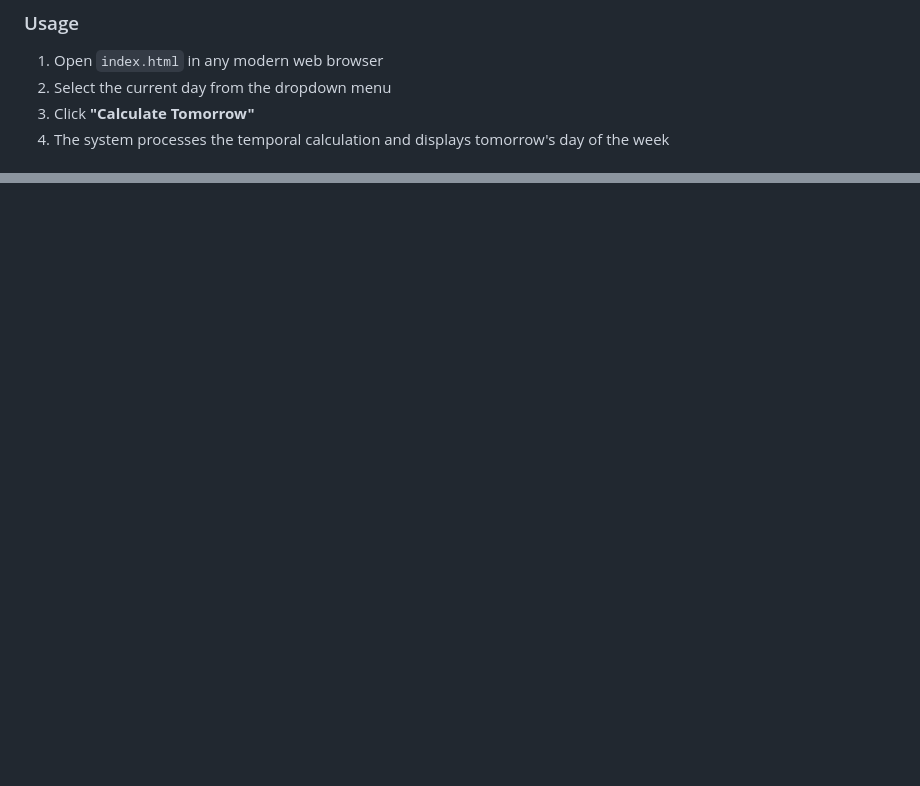
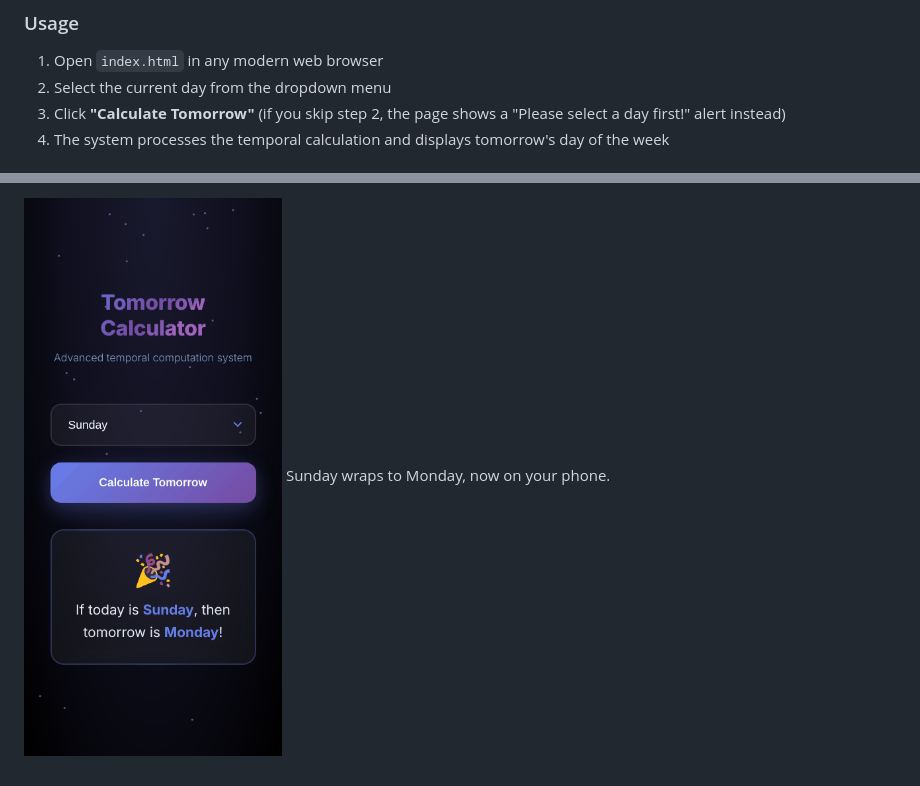
Before and after one commit to DanielMellen-University/Tomorrow-Calculator, a Markdown page: README.md, 2 parts joined by grey strips. Rendered like a GitHub page; pictures changed too: docs/screenshots/mobile-result.png (added); blank space fills up the shorter version.

Commit message:
Add screenshots and note the no-day alert in the README

```diff
--- a/README.md
+++ b/README.md
@@ -35,5 +35,5 @@ A clean and intuitive web application that performs accurate temporal calculatio
 
 1. Open `index.html` in any modern web browser
 2. Select the current day from the dropdown menu
-3. Click **"Calculate Tomorrow"**
+3. Click **"Calculate Tomorrow"** (if you skip step 2, the page shows a "Please select a day first!" alert instead)
 4. The system processes the temporal calculation and displays tomorrow's day of the week
@@ -39,0 +54,2 @@ A clean and intuitive web application that performs accurate temporal calculatio
+![Mobile result](docs/screenshots/mobile-result.png)
+Sunday wraps to Monday, now on your phone.
```
Also changed, not shown: other parts of README.md (+14 -0 lines), docs/screenshots/loading.png (added), docs/screenshots/result.png (added), docs/screenshots/start.png (added).
